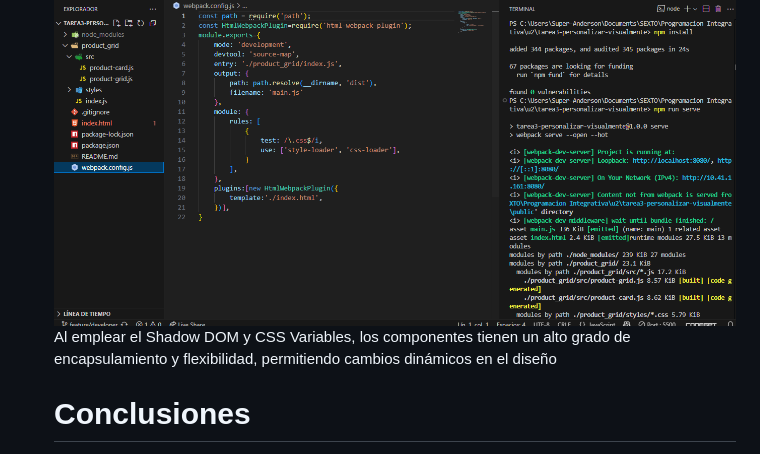
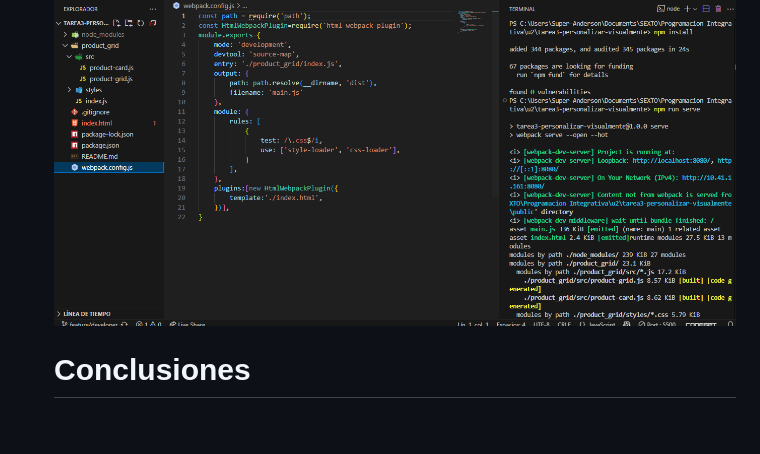
Before and after one commit to Alexmig24/tarea3-personalizar-visualmente, a Markdown page: README.md, the part around the change. Drawn GitHub-style; blank space fills up the shorter version.

```diff
--- a/README.md
+++ b/README.md
@@ -345,7 +345,6 @@ Este archivo contiene las dependencias del proyecto y las configuraciones de los
 - Mejoran la escalabilidad y mantenimiento del código.
 
     ![Captura de ejecución](img/finalCod.png)
-Al emplear el Shadow DOM y CSS Variables, los componentes tienen un alto grado de encapsulamiento y flexibilidad, permitiendo cambios dinámicos en el diseño
 
   # Conclusiones
 
```
